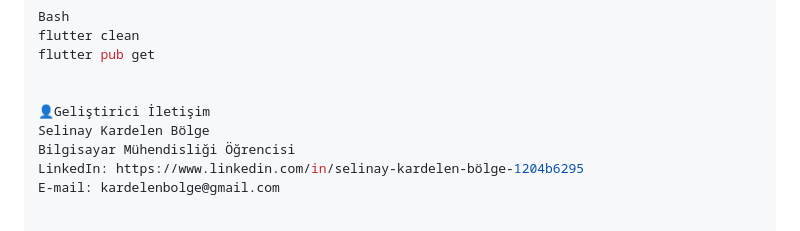
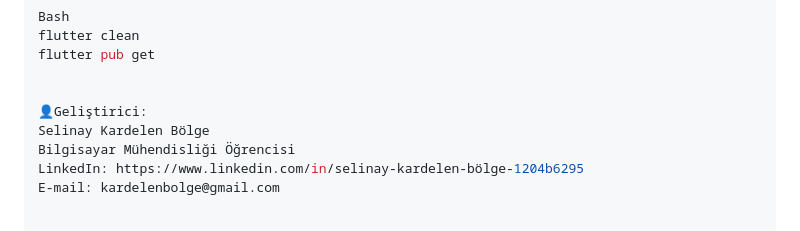
Before and after one commit to Kardelen0/nutriguide-flutter-app, a Markdown page: README.md, the part around the change. Drawn GitHub-style.

```diff
--- a/README.md
+++ b/README.md
@@ -235,7 +235,7 @@ flutter clean
 flutter pub get
 
 
-👤Geliştirici İletişim
+👤Geliştirici:
 Selinay Kardelen Bölge
 Bilgisayar Mühendisliği Öğrencisi
 LinkedIn: https://www.linkedin.com/in/selinay-kardelen-bölge-1204b6295
```
